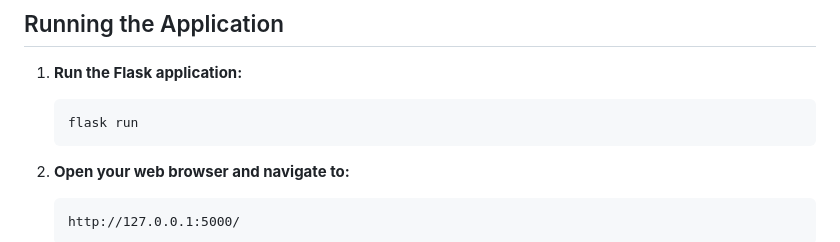
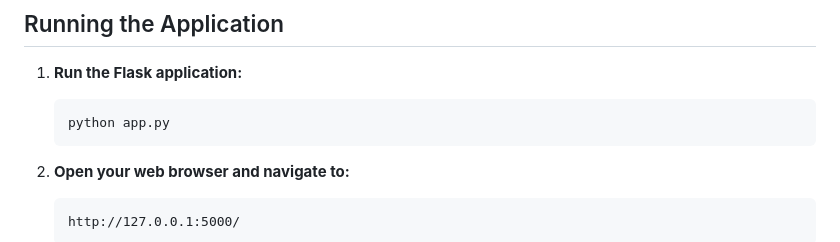
Before and after one commit to Maron09/Instagram-follower-monitor, a Markdown page: README.md, the part around the change. GitHub-like rendering.

````diff
--- a/README.md
+++ b/README.md
@@ -54,7 +54,7 @@ This project is a Flask-based web application designed to monitor the follower c
 
 1. **Run the Flask application:**
    ```bash
-   flask run
+   python app.py
    ```
 
 2. **Open your web browser and navigate to:**
````
